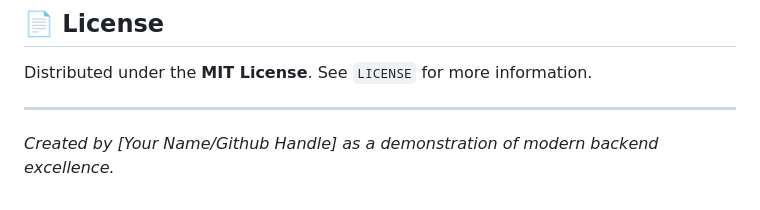
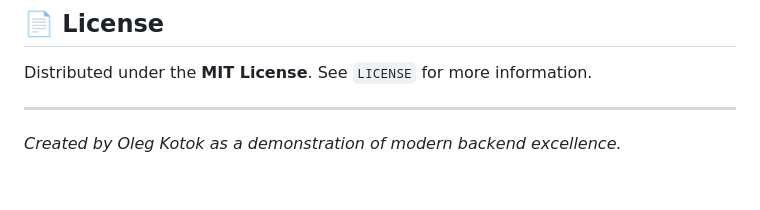
Before and after one commit to OlegKotok/Med_MVP, a Markdown page: README.md, the part around the change. Rendered like a GitHub page.

```diff
--- a/README.md
+++ b/README.md
@@ -90,4 +90,4 @@ To transition from MVP to national-scale production, the following are planned:
 Distributed under the **MIT License**. See `LICENSE` for more information.
 
 ---
-*Created by [Your Name/Github Handle] as a demonstration of modern backend excellence.*
+*Created by Oleg Kotok as a demonstration of modern backend excellence.*
```
